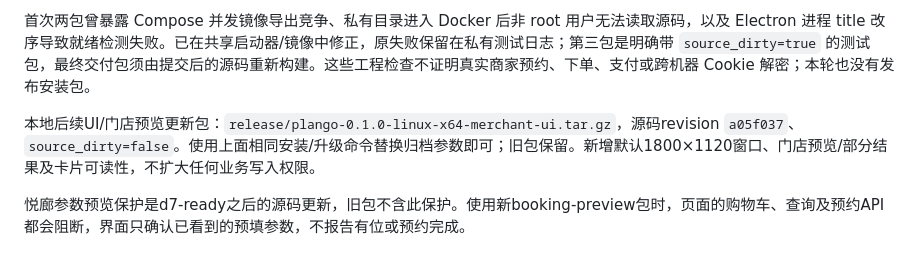
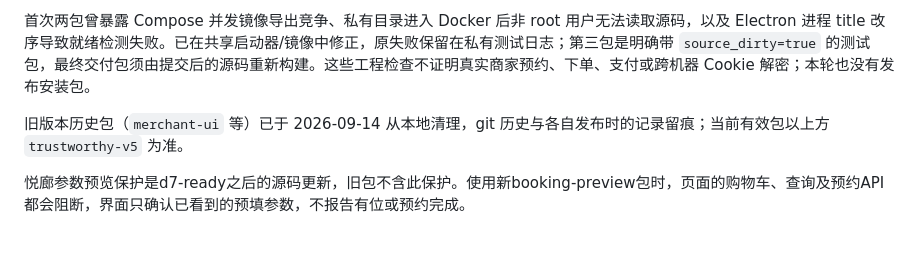
Before and after one commit to LittleSongxx/PlanGo, a Markdown page: docs/试用安装.md, the part around the change. GitHub-like rendering.

```diff
--- a/docs/试用安装.md
+++ b/docs/试用安装.md
@@ -115,6 +115,6 @@ python3 scripts/trial.py install /path/to/plango-linux-x64.tar.gz /absolute/path
 
 首次两包曾暴露 Compose 并发镜像导出竞争、私有目录进入 Docker 后非 root 用户无法读取源码，以及 Electron 进程 title 改序导致就绪检测失败。已在共享启动器/镜像中修正，原失败保留在私有测试日志；第三包是明确带 `source_dirty=true` 的测试包，最终交付包须由提交后的源码重新构建。这些工程检查不证明真实商家预约、下单、支付或跨机器 Cookie 解密；本轮也没有发布安装包。
 
-本地后续UI/门店预览更新包：`release/plango-0.1.0-linux-x64-merchant-ui.tar.gz`，源码revision `a05f037`、`source_dirty=false`。使用上面相同安装/升级命令替换归档参数即可；旧包保留。新增默认1800×1120窗口、门店预览/部分结果及卡片可读性，不扩大任何业务写入权限。
+旧版本历史包（`merchant-ui` 等）已于 2026-09-14 从本地清理，git 历史与各自发布时的记录留痕；当前有效包以上方 `trustworthy-v5` 为准。
 
 悦廊参数预览保护是d7-ready之后的源码更新，旧包不含此保护。使用新booking-preview包时，页面的购物车、查询及预约API都会阻断，界面只确认已看到的预填参数，不报告有位或预约完成。
```
Also changed, not shown: README.md (+3 -3 lines), deploy/aliyun/README.md (+1 -1 lines).
